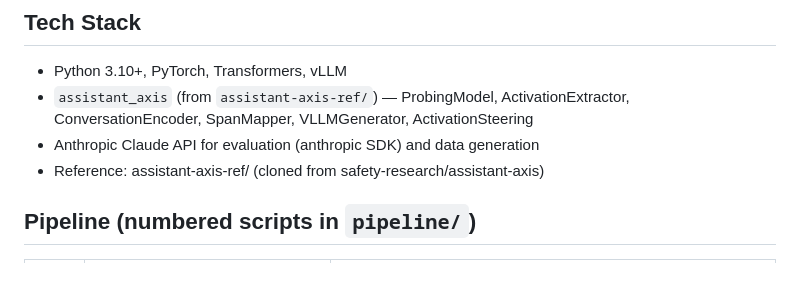
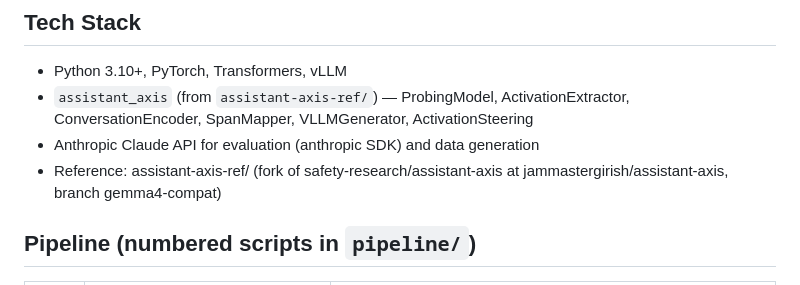
Before and after one commit to jacobdaviescam/steering_across_personas, a Markdown page: CLAUDE.md, the part around the change. Rendered like a GitHub page.

```diff
--- a/CLAUDE.md
+++ b/CLAUDE.md
@@ -25,7 +25,7 @@ Instruction-variant approach: 5 pos/neg instruction pairs × 20 sampled question
 - Python 3.10+, PyTorch, Transformers, vLLM
 - `assistant_axis` (from `assistant-axis-ref/`) — ProbingModel, ActivationExtractor, ConversationEncoder, SpanMapper, VLLMGenerator, ActivationSteering
 - Anthropic Claude API for evaluation (anthropic SDK) and data generation
-- Reference: assistant-axis-ref/ (cloned from safety-research/assistant-axis)
+- Reference: assistant-axis-ref/ (fork of safety-research/assistant-axis at jammastergirish/assistant-axis, branch gemma4-compat)
 
 ## Pipeline (numbered scripts in `pipeline/`)
 
```
Also changed, not shown: README.md (+5 -4 lines).
